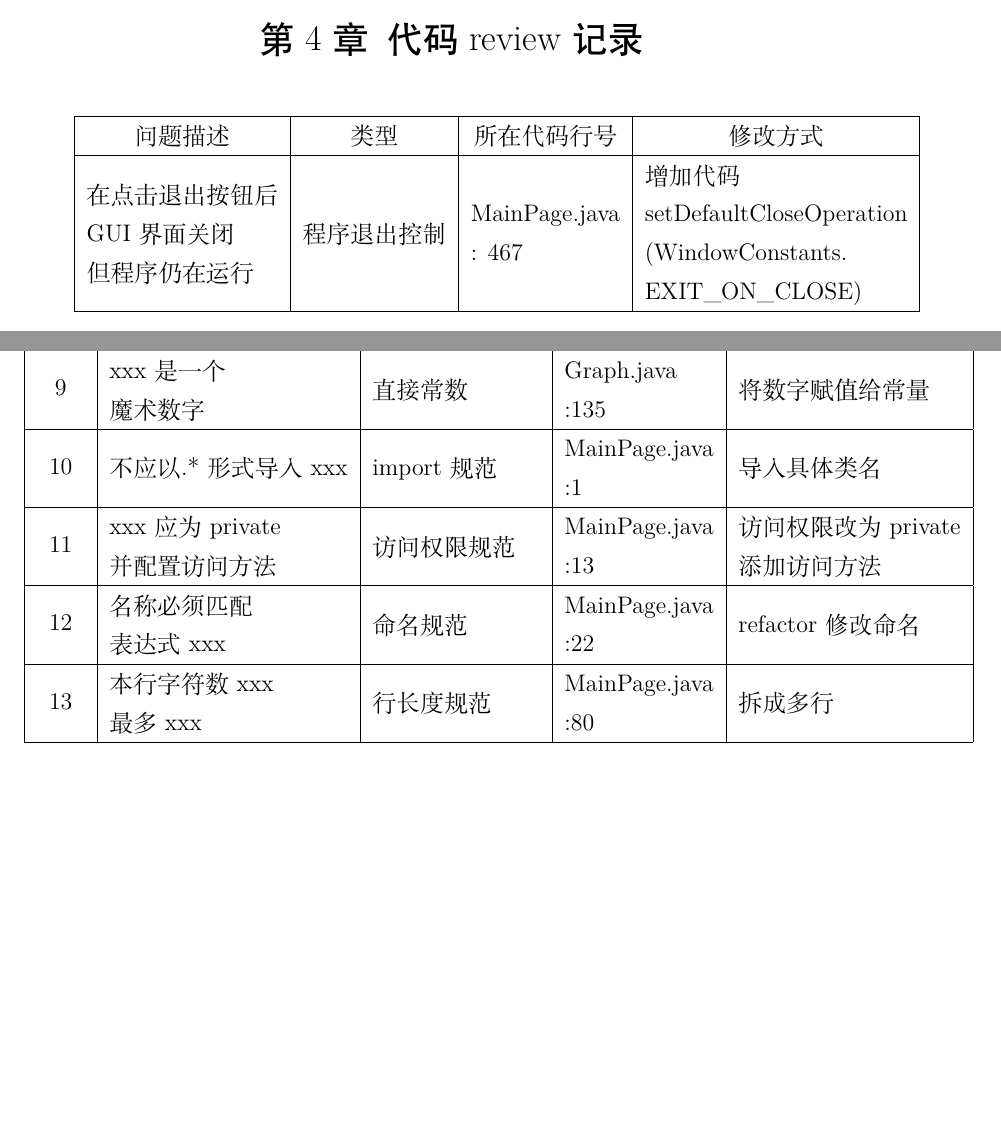
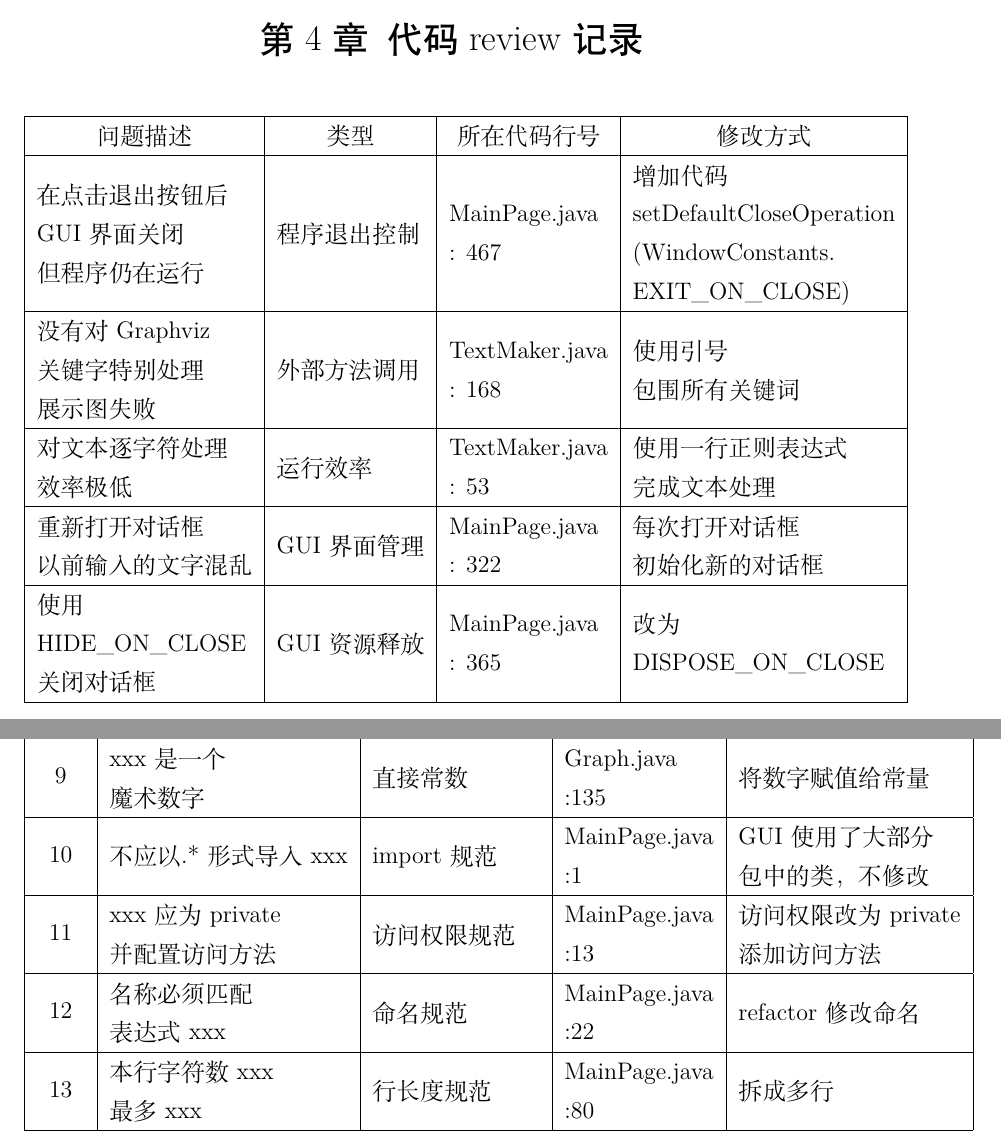
Before and after one commit to nanua/Software-Engineering-Lab4-Report, a LaTeX thesis (main.tex, which reads body/body.tex): two parts of pages 7 and 8 of 18, joined at a grey line, cut so that both start at the same text, the shorter picture padded with empty space. Compiled offline with XeLaTeX; a missing font is replaced by an installed copy or a similar font.

Commit message:
More Reviews

```diff
--- a/body/body.tex
+++ b/body/body.tex
@@ -37,6 +37,7 @@ Github地址：https://github.com/arthua196
 
 % -------------------------------章节分割线-------------------------------
 \BiChapter{代码review记录}{}
+\begin{adjustwidth}{-1pt}{}
 \begin{tabular}{|c|c|c|c|}
 \hline
  问题描述 & 类型 & 所在代码行号 &  修改方式\\
@@ -47,9 +48,33 @@ Github地址：https://github.com/arthua196
 \makecell[l] {增加代码 \\ setDefaultCloseOperation \\ (WindowConstants. \\ EXIT\_ON\_CLOSE) }\\
 
 \hline
+\makecell[l] {没有对Graphviz \\ 关键字特别处理 \\ 展示图失败} &
+\makecell[l] {外部方法调用}  &
+\makecell[l] {TextMaker.java \\ : 168} &
+\makecell[l] {使用引号 \\ 包围所有关键词 }\\
+
+\hline
+\makecell[l] {对文本逐字符处理 \\ 效率极低} &
+\makecell[l] {运行效率}  &
+\makecell[l] {TextMaker.java \\ : 53} &
+\makecell[l] {使用一行正则表达式 \\ 完成文本处理} \\
+
+\hline
+\makecell[l] {重新打开对话框 \\ 以前输入的文字混乱} &
+\makecell[l] {GUI界面管理}  &
+\makecell[l] {MainPage.java \\ : 322} &
+\makecell[l] {每次打开对话框 \\ 初始化新的对话框} \\
+
+
+\hline
+\makecell[l] {使用 \\ HIDE\_ON\_CLOSE \\ 关闭对话框} &
+\makecell[l] {GUI资源释放}  &
+\makecell[l] {MainPage.java \\ : 365} &
+\makecell[l] {改为 \\ DISPOSE\_ON\_CLOSE} \\
+\hline
 
 \end{tabular}
-
+\end{adjustwidth}
 
 
 % -------------------------------章节分割线-------------------------------
@@ -129,7 +154,7 @@ Github地址：https://github.com/arthua196
 \makecell[l] {不应以.*形式导入xxx} &
 \makecell[l] {import规范} &
 \makecell[l] {MainPage.java \\ :1} &
-\makecell[l] {导入具体类名} \\
+\makecell[l] {GUI使用了大部分 \\ 包中的类，不修改} \\
 
 \hline
 11 &
```
Also changed, not shown: body/body.tex (8 more changed lines).
